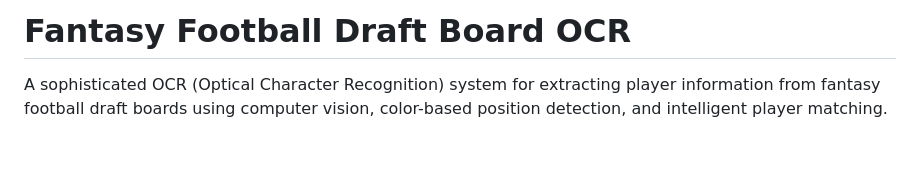
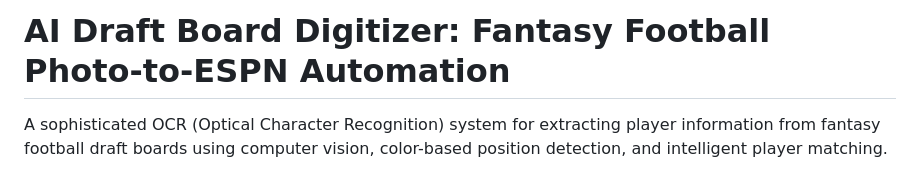
Before and after one commit to andrewsully/ai-draftboard-digitizer, a Markdown page: README.md, the part around the change. Drawn GitHub-style; blank space fills up the shorter version.

Commit message:
readme title change

```diff
--- a/README.md
+++ b/README.md
@@ -1,4 +1,4 @@
-# Fantasy Football Draft Board OCR
+# AI Draft Board Digitizer: Fantasy Football Photo-to-ESPN Automation
 
 A sophisticated OCR (Optical Character Recognition) system for extracting player information from fantasy football draft boards using computer vision, color-based position detection, and intelligent player matching.
 
```
